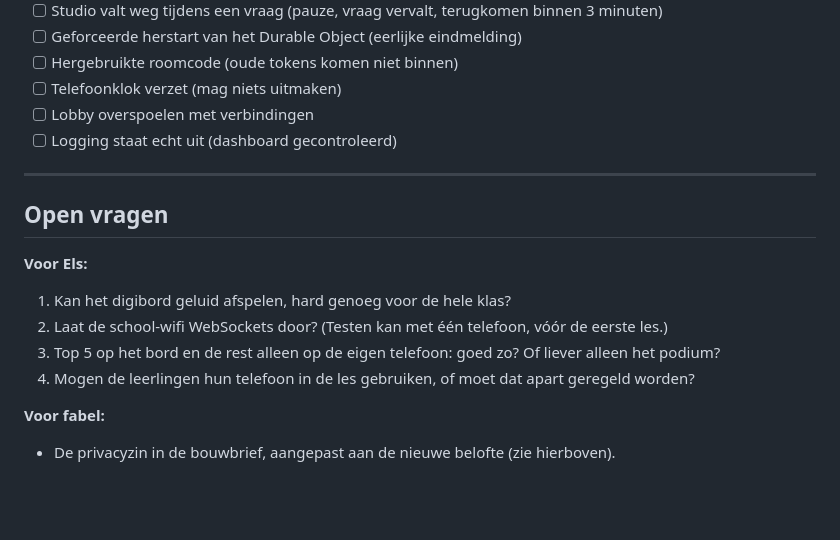
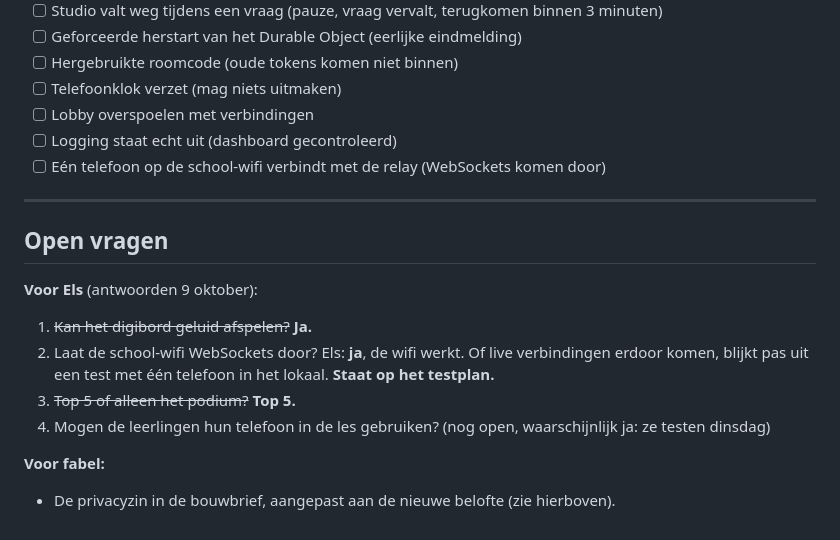
Before and after one commit to Amsfort-Engels/jeetjemineetje, a Markdown page: ONTWERP-WEDSTRIJD.md, the part around the change. GitHub-like rendering; blank space fills up the shorter version.

```diff
--- a/ONTWERP-WEDSTRIJD.md
+++ b/ONTWERP-WEDSTRIJD.md
@@ -287,16 +287,18 @@ Wrangler (de Cloudflare-CLI) heeft Node nodig, en die staat niet op deze Mac. Vo
 - [ ] Telefoonklok verzet (mag niets uitmaken)
 - [ ] Lobby overspoelen met verbindingen
 - [ ] Logging staat echt uit (dashboard gecontroleerd)
+- [ ] Eén telefoon op de school-wifi verbindt met de relay (WebSockets komen door)
 
 ---
 
 ## Open vragen
 
-**Voor Els:**
-1. Kan het digibord geluid afspelen, hard genoeg voor de hele klas?
-2. Laat de school-wifi WebSockets door? (Testen kan met één telefoon, vóór de eerste les.)
-3. Top 5 op het bord en de rest alleen op de eigen telefoon: goed zo? Of liever alleen het podium?
-4. Mogen de leerlingen hun telefoon in de les gebruiken, of moet dat apart geregeld worden?
+**Voor Els** (antwoorden 9 oktober):
+1. ~~Kan het digibord geluid afspelen?~~ **Ja.**
+2. Laat de school-wifi WebSockets door? Els: **ja**, de wifi werkt. Of live verbindingen erdoor komen,
+   blijkt pas uit een test met één telefoon in het lokaal. **Staat op het testplan.**
+3. ~~Top 5 of alleen het podium?~~ **Top 5.**
+4. Mogen de leerlingen hun telefoon in de les gebruiken? (nog open, waarschijnlijk ja: ze testen dinsdag)
 
 **Voor fabel:**
 - De privacyzin in de bouwbrief, aangepast aan de nieuwe belofte (zie hierboven).
```
Also changed, not shown: BOUWLOG.md (+5 -0 lines).
